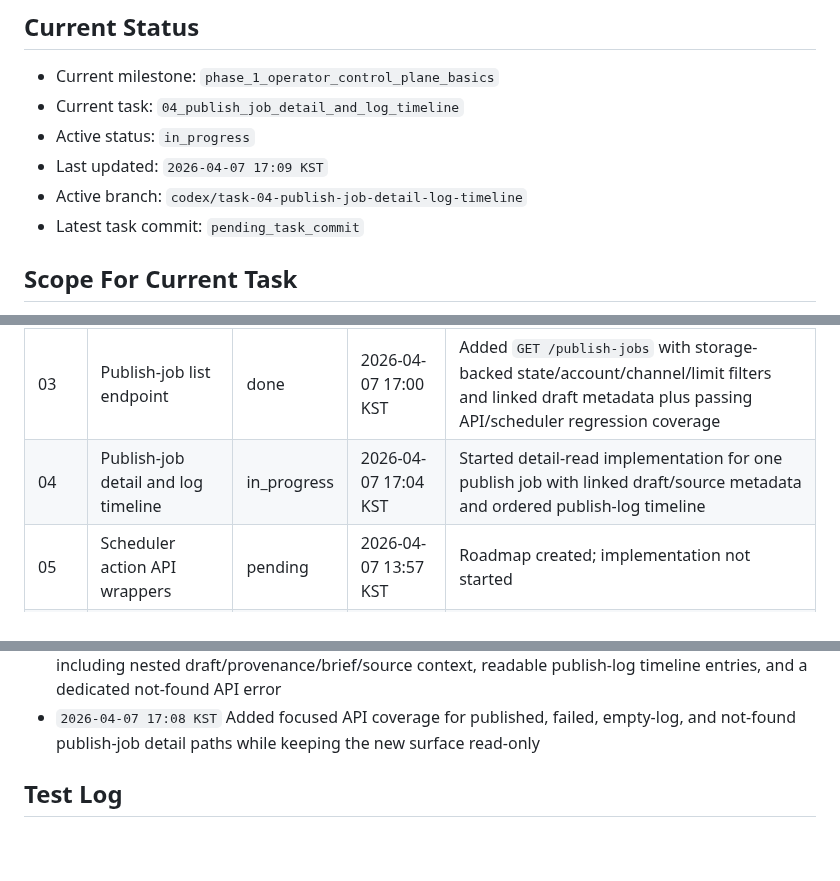
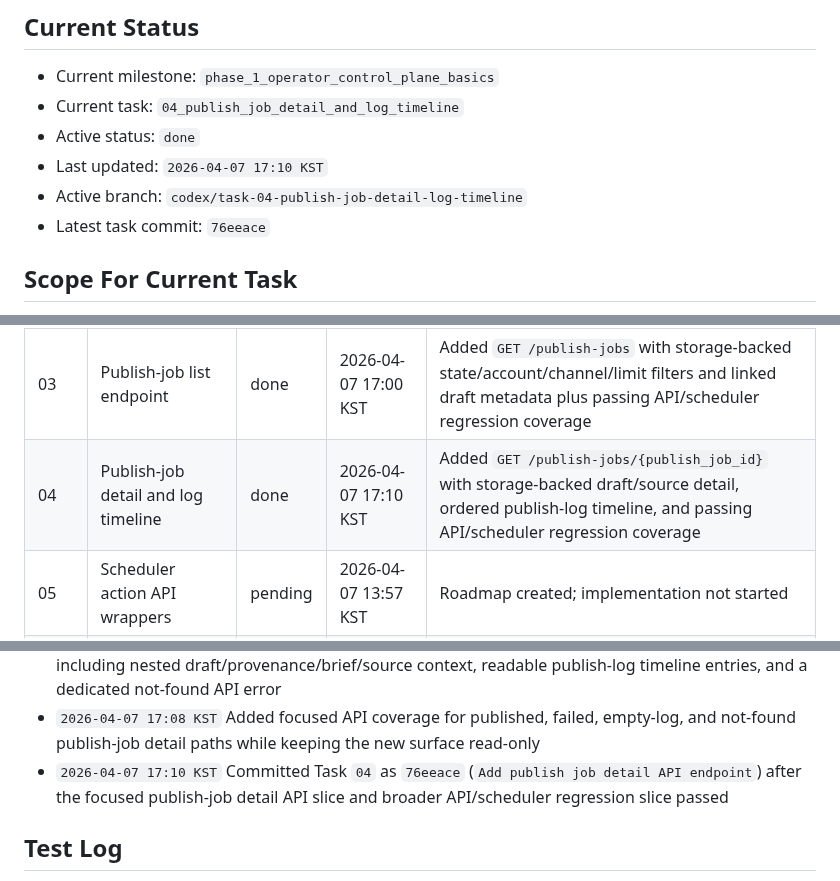
Before and after one commit to internalforces/sns-content-engine, a Markdown page: docs/operator-control-plane-readiness-progress.md, 3 parts joined by grey strips. Drawn GitHub-style; blank space fills up the shorter version.

Commit message:
Record Task 04 completion status

```diff
--- a/docs/operator-control-plane-readiness-progress.md
+++ b/docs/operator-control-plane-readiness-progress.md
@@ -14,10 +14,10 @@ Keep updates short, factual, and current.
 ## Current Status
 - Current milestone: `phase_1_operator_control_plane_basics`
 - Current task: `04_publish_job_detail_and_log_timeline`
-- Active status: `in_progress`
-- Last updated: `2026-04-07 17:09 KST`
+- Active status: `done`
+- Last updated: `2026-04-07 17:10 KST`
 - Active branch: `codex/task-04-publish-job-detail-log-timeline`
-- Latest task commit: `pending_task_commit`
+- Latest task commit: `76eeace`
 
 ## Scope For Current Task
 - Goal: `Expose one publish job with readable execution status, linked draft/source context, and ordered publish-log history for an operator detail screen`
@@ -30,7 +30,7 @@ Keep updates short, factual, and current.
 | 01 | Review-draft detail endpoint | done | 2026-04-07 14:29 KST | Added `GET /reviews/{draft_id}` with repository-backed linked brief/source/enrichment detail and passing API/review regression tests |
 | 02 | Review audit and sibling-variant visibility | done | 2026-04-07 16:47 KST | Extended `GET /reviews/{draft_id}` with stored review-action timeline data and same-brief/channel sibling variants plus passing API/workflow coverage |
 | 03 | Publish-job list endpoint | done | 2026-04-07 17:00 KST | Added `GET /publish-jobs` with storage-backed state/account/channel/limit filters and linked draft metadata plus passing API/scheduler regression coverage |
-| 04 | Publish-job detail and log timeline | in_progress | 2026-04-07 17:04 KST | Started detail-read implementation for one publish job with linked draft/source metadata and ordered publish-log timeline |
+| 04 | Publish-job detail and log timeline | done | 2026-04-07 17:10 KST | Added `GET /publish-jobs/{publish_job_id}` with storage-backed draft/source detail, ordered publish-log timeline, and passing API/scheduler regression coverage |
 | 05 | Scheduler action API wrappers | pending | 2026-04-07 13:57 KST | Roadmap created; implementation not started |
 | 06 | Control-plane API docs and regression coverage | pending | 2026-04-07 13:57 KST | Roadmap created; implementation not started |
 
@@ -70,6 +70,7 @@ Status values:
 - `2026-04-07 17:07 KST` Added `PublishJobRepository.get_detail` plus a history-query detail helper so the API can load one publish job with linked draft, brief, source-item context, and ordered persisted publish logs without changing scheduler behavior
 - `2026-04-07 17:08 KST` Extended the FastAPI contract with `GET /publish-jobs/{publish_job_id}` including nested draft/provenance/brief/source context, readable publish-log timeline entries, and a dedicated not-found API error
 - `2026-04-07 17:08 KST` Added focused API coverage for published, failed, empty-log, and not-found publish-job detail paths while keeping the new surface read-only
+- `2026-04-07 17:10 KST` Committed Task `04` as `76eeace` (`Add publish job detail API endpoint`) after the focused publish-job detail API slice and broader API/scheduler regression slice passed
 
 ## Test Log
 - `2026-04-07 13:57 KST` `git diff --check` -> `passed`
```
Also changed, not shown: other parts of docs/operator-control-plane-readiness-progress.md (+1 -0 lines).
